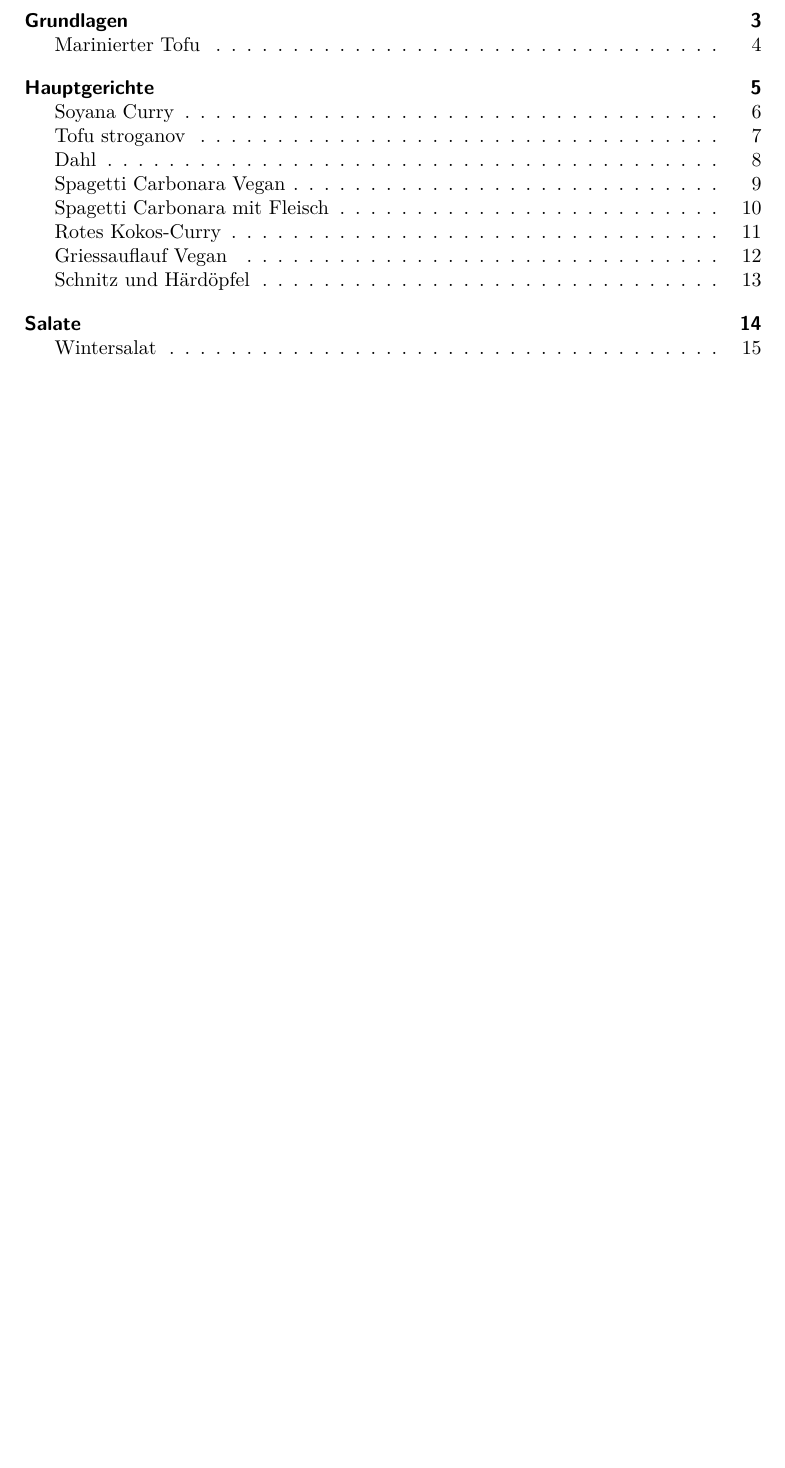
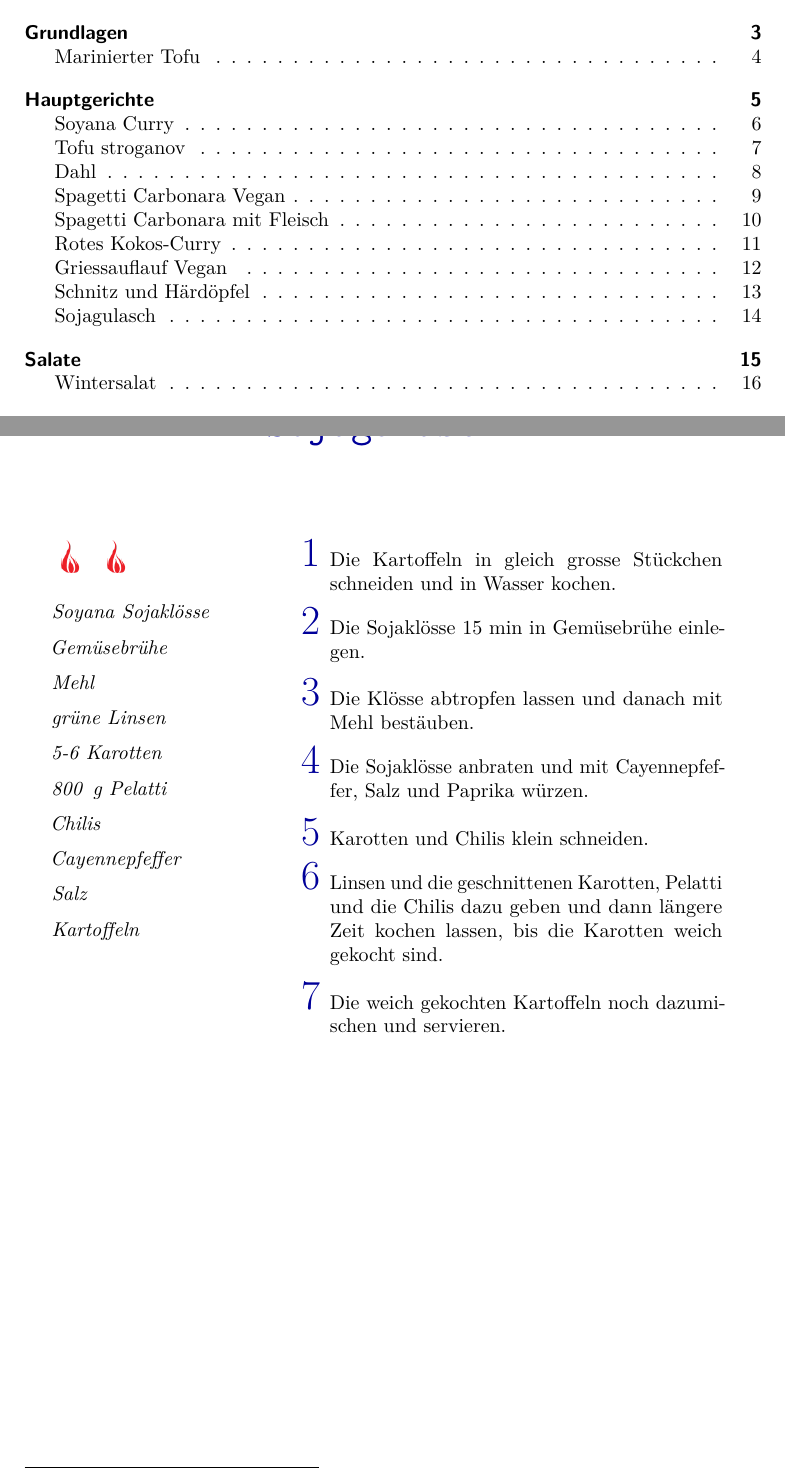
Before and after one commit to reflexionen/cookbook, a LaTeX book (CookBook.tex, which reads content/Sojagulasch.tex): part of page 2 of 21 before the commit and two parts of pages 2 and 14 of 22 after it, the two joined at a grey line, cut so that both start at the same text, the shorter picture padded with empty space. Compiled offline with pdfLaTeX.

Commit message:
Adding recipe Sojagulasch.
Signed-off-by: tr <tr@brief.li>

```diff
--- /dev/null
+++ b/content/Sojagulasch.tex
@@ -0,0 +1,50 @@
+% !TEX root = ../CookBook.tex
+
+% ====== Rezeptname und die Quelle ======
+\begin{recipe}[]{Sojagulasch}{}{}
+
+% ====== Zeit, Personen und Schaerfe ======
+%\timerecipe{1}             % Zubereitungszeit in Stunden
+%\timerecipe[Minuten]{10}   % oder in Minuten
+%\personcount{4}            % Personenanzahl
+\spice{2}                   % Schaerfe von 0 bis 5
+
+% ====== Zutaten ======
+\ingredient{Soyana Sojakl\"osse}
+\ingredient{Gem\"usebr\"uhe}
+\ingredient{Mehl}
+\ingredient{gr\"une Linsen}
+\ingredient{5-6 Karotten}
+\ingredient{800 \g Pelatti}
+\ingredient{Chilis}
+\ingredient{Cayennepfeffer}
+\ingredient{Salz}
+\ingredient{Kartoffeln}
+
+% ====== Zubereitung ======
+\step
+Die Kartoffeln in gleich grosse St\"uckchen schneiden und in Wasser kochen.
+
+\step
+Die Sojakl\"osse 15 min in Gem\"usebr\"uhe einlegen.
+
+\step
+Die Kl\"osse abtropfen lassen und danach mit Mehl best\"auben.
+
+\step
+Die Sojakl\"osse anbraten und mit Cayennepfeffer, Salz und Paprika w\"urzen.
+
+\step
+Karotten und Chilis klein schneiden.
+
+\step
+Linsen und die geschnittenen Karotten, Pelatti und die Chilis dazu geben und dann l\"angere Zeit kochen lassen, bis die Karotten weich gekocht sind.
+
+\step
+Die weich gekochten Kartoffeln noch dazumischen und servieren.
+
+% ====== Bild ======
+% Grafik fuer das Rezept koennen so eingefuegt werden:
+% wenn kein Bild vorhanden ist, bitte diese Zeile auskommentiert lassen.
+%\graphic{pictures/Bild.jpg}
+\end{recipe}
```
Also changed, not shown: CookBook.tex (+1 -0 lines).
